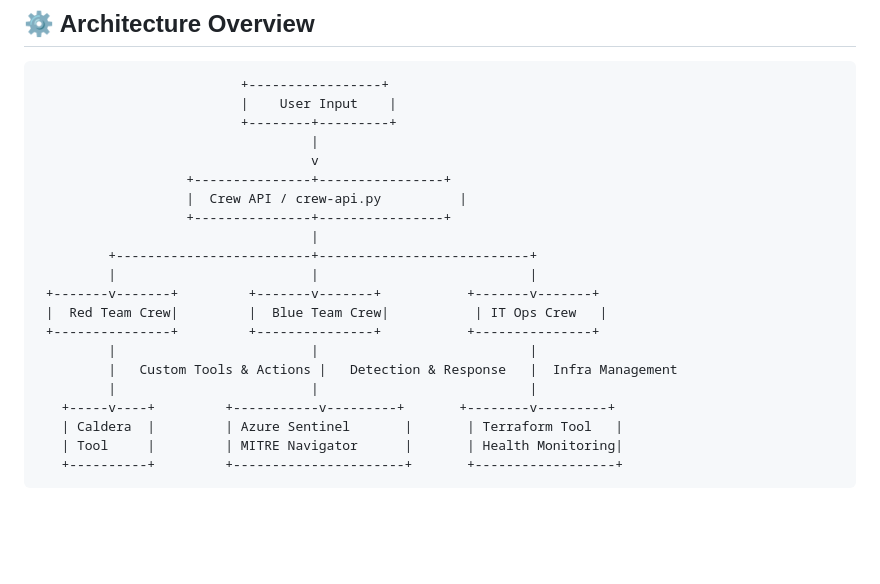
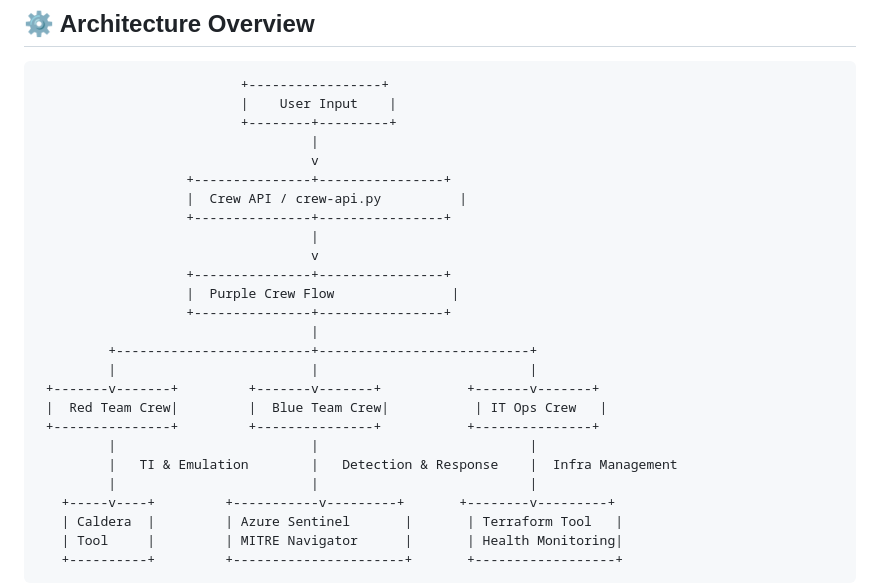
Before and after one commit to Vjeroen/PurpleCrew, a Markdown page: README.md, the part around the change. Rendered like a GitHub page; blank space fills up the shorter version.

Commit message:
Updat main flow

```diff
--- a/README.md
+++ b/README.md
@@ -67,13 +67,18 @@ PurpleCrew/
                    |  Crew API / crew-api.py          |
                    +---------------+----------------+
                                    |
+                                   v
+                   +---------------+----------------+
+                   |  Purple Crew Flow               |
+                   +---------------+----------------+
+                                   |
          +-------------------------+---------------------------+
          |                         |                           |
  +-------v-------+         +-------v-------+           +-------v-------+
  |  Red Team Crew|         |  Blue Team Crew|           | IT Ops Crew   |
  +---------------+         +---------------+           +---------------+
          |                         |                           |
-         |   Custom Tools & Actions |   Detection & Response   |  Infra Management
+         |   TI & Emulation        |   Detection & Response    |  Infra Management
          |                         |                           |
    +-----v----+         +-----------v---------+       +--------v---------+
    | Caldera  |         | Azure Sentinel       |       | Terraform Tool   |
```
